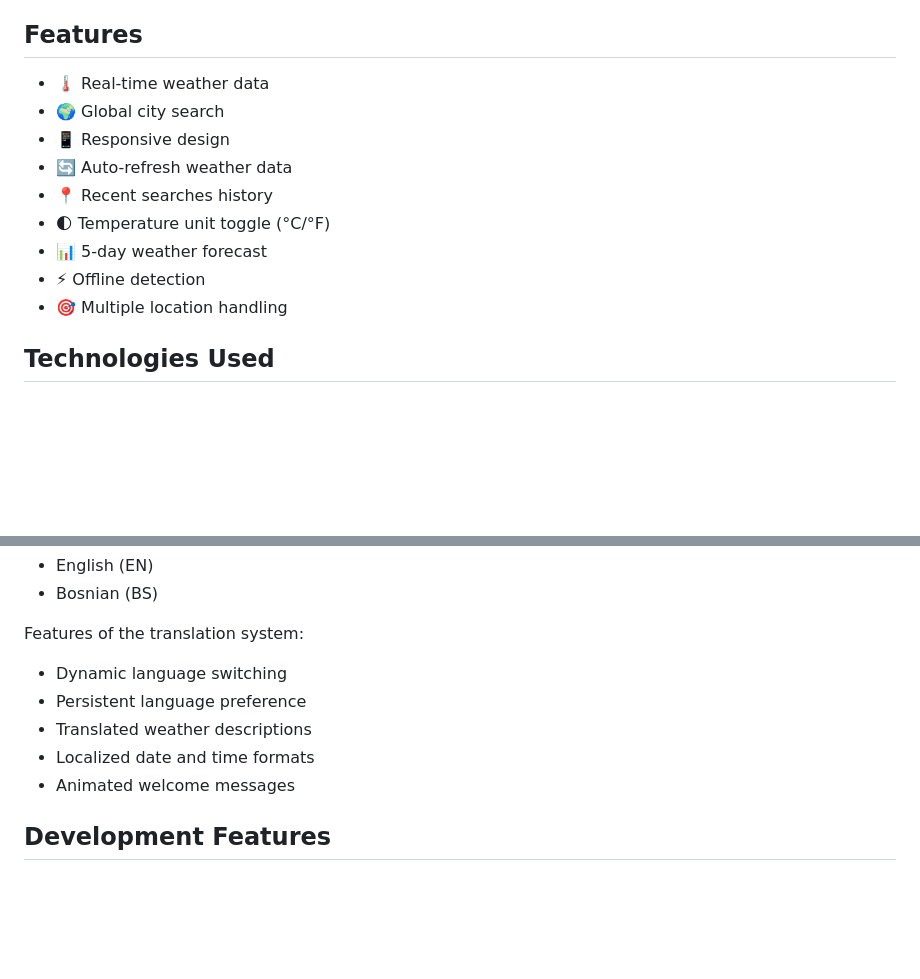
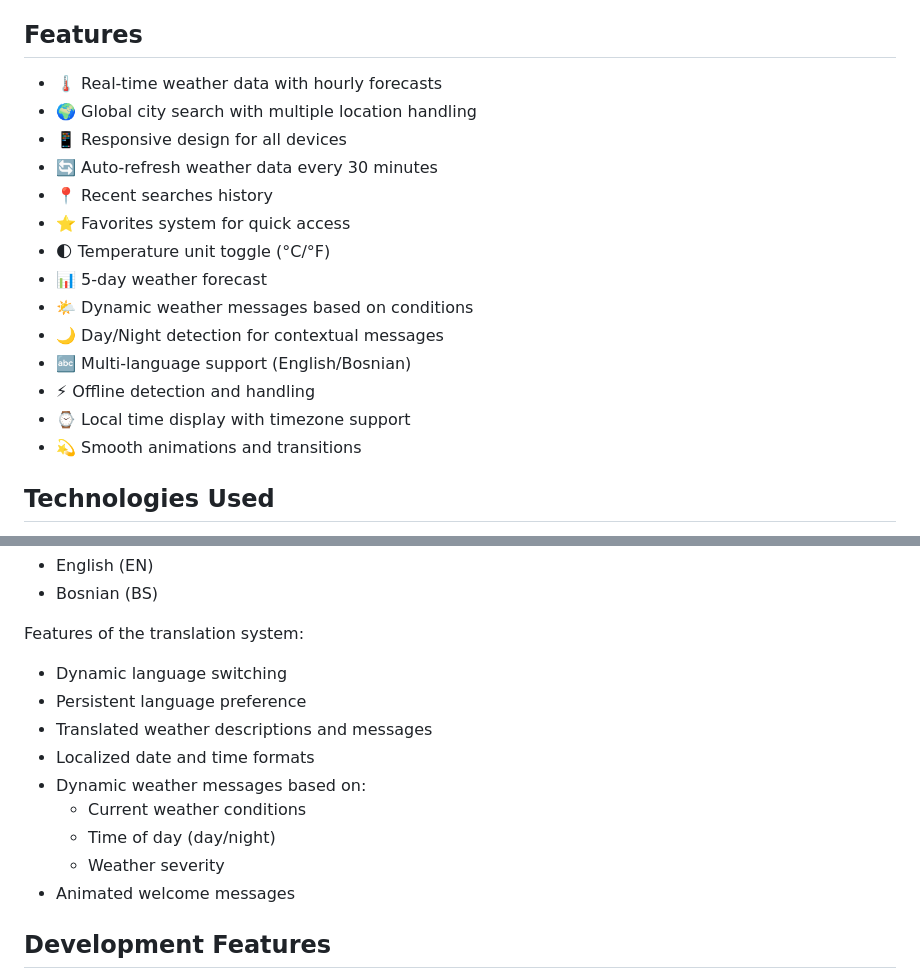
Before and after one commit to Edin-Durak/Weather-App, a Markdown page: README.md, 2 parts joined by grey strips. GitHub-like rendering; blank space fills up the shorter version.

Commit message:
Updated README.md based on new features

```diff
--- a/README.md
+++ b/README.md
@@ -4,15 +4,20 @@ A sleek and responsive weather application that provides real-time weather infor
 
 ## Features
 
-- 🌡️ Real-time weather data
-- 🌍 Global city search
-- 📱 Responsive design
-- 🔄 Auto-refresh weather data
+- 🌡️ Real-time weather data with hourly forecasts
+- 🌍 Global city search with multiple location handling
+- 📱 Responsive design for all devices
+- 🔄 Auto-refresh weather data every 30 minutes
 - 📍 Recent searches history
+- ⭐ Favorites system for quick access
 - 🌓 Temperature unit toggle (°C/°F)
 - 📊 5-day weather forecast
-- ⚡ Offline detection
-- 🎯 Multiple location handling
+- 🌤️ Dynamic weather messages based on conditions
+- 🌙 Day/Night detection for contextual messages
+- 🔤 Multi-language support (English/Bosnian)
+- ⚡ Offline detection and handling
+- ⌚ Local time display with timezone support
+- 💫 Smooth animations and transitions
 
 ## Technologies Used
 
@@ -89,8 +94,12 @@ Features of the translation system:
 
 - Dynamic language switching
 - Persistent language preference
-- Translated weather descriptions
+- Translated weather descriptions and messages
 - Localized date and time formats
+- Dynamic weather messages based on:
+  - Current weather conditions
+  - Time of day (day/night)
+  - Weather severity
 - Animated welcome messages
 
 ## Development Features
```
